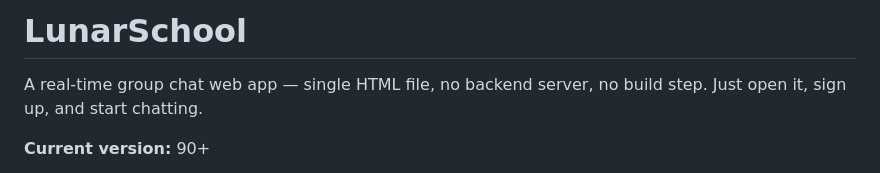
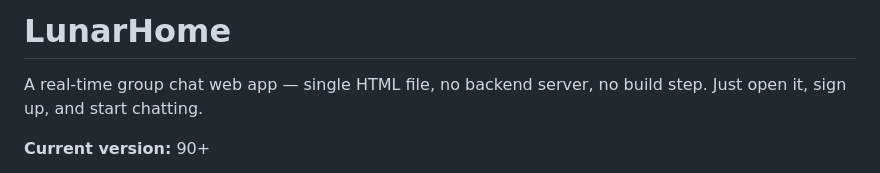
Before and after one commit to Games-tech/Lunar, a Markdown page: README.md, the part around the change. GitHub-like rendering.

```diff
--- a/README.md
+++ b/README.md
@@ -1,4 +1,4 @@
-#  LunarSchool
+#  LunarHome
 
 A real-time group chat web app — single HTML file, no backend server, no build step. Just open it, sign up, and start chatting.
 
```
